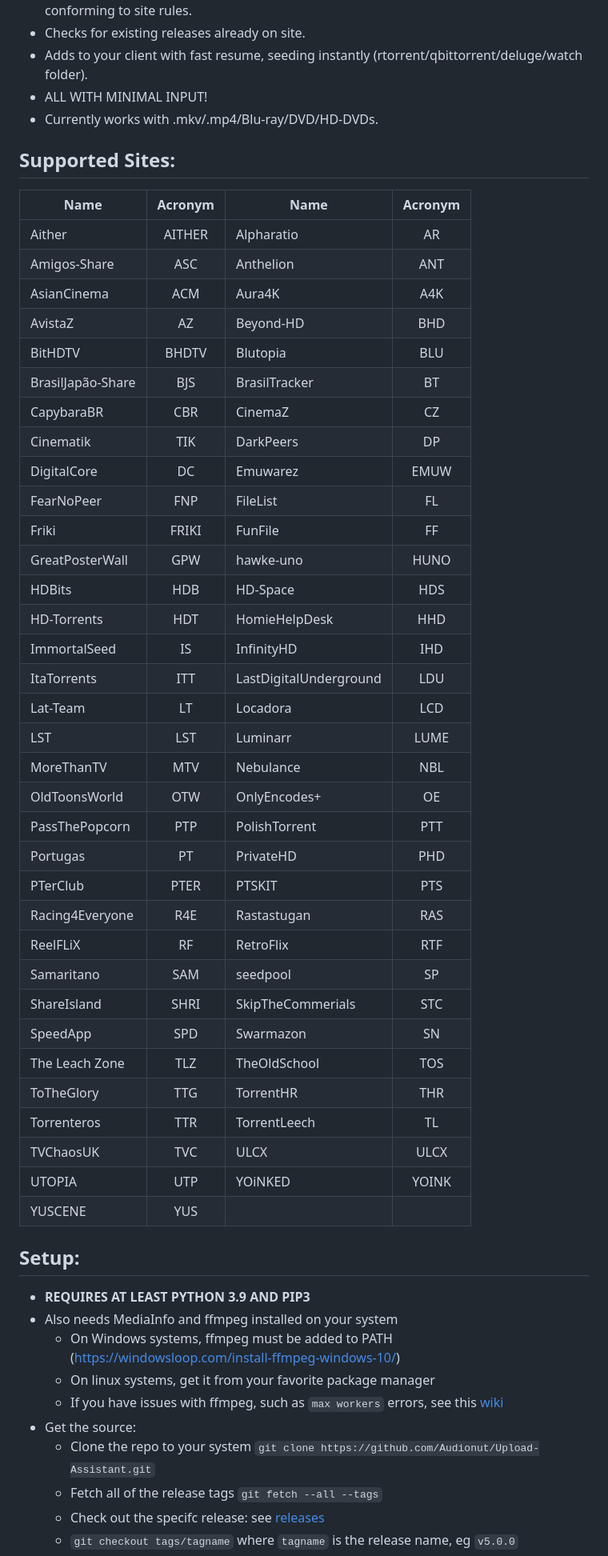
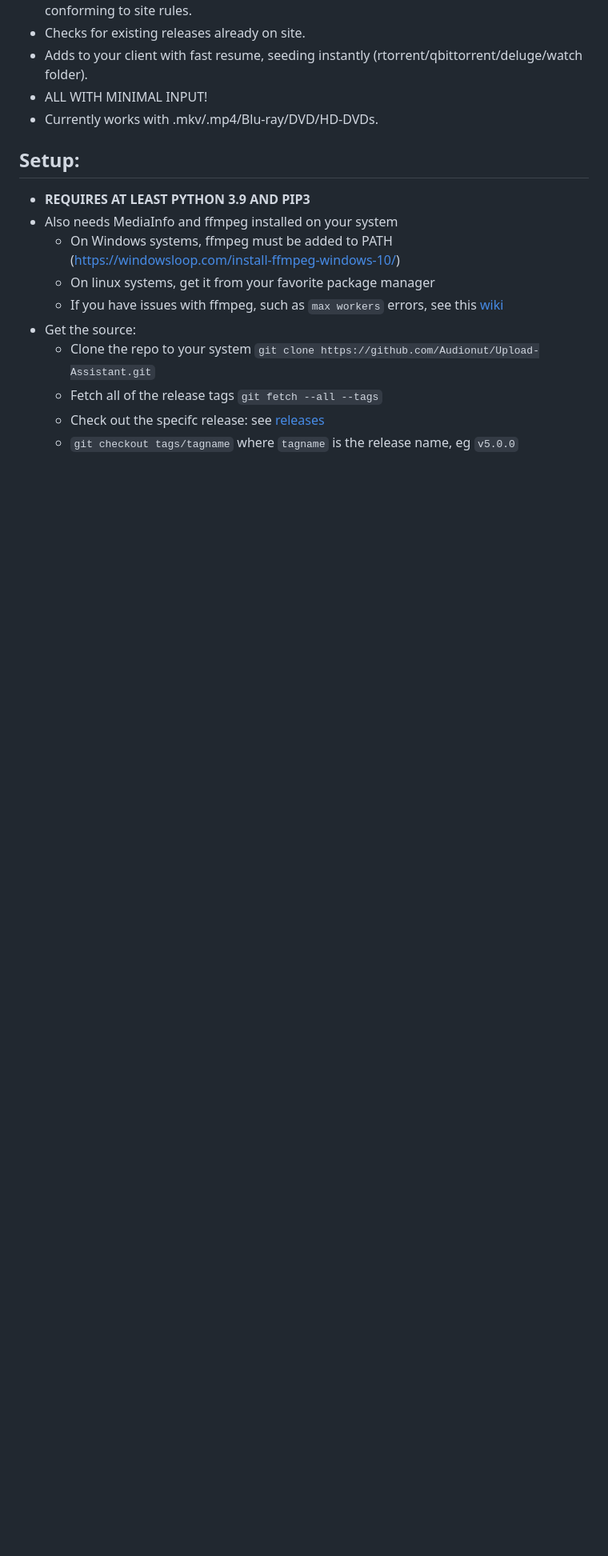
Before and after one commit to Merrick28/xUA_C411_V7.0.1_FR, a Markdown page: README.md, the part around one of its changes. Shown at 80% size. Rendered like a GitHub page; blank space fills up the shorter version.

Commit message:
Revise README for clarity and remove supported sites
Updated the README to clarify the temporary nature of the repo and removed the supported sites table.

```diff
--- a/README.md
+++ b/README.md
@@ -30,45 +30,6 @@ Many thanks to all who have contributed.
   - Adds to your client with fast resume, seeding instantly (rtorrent/qbittorrent/deluge/watch folder).
   - ALL WITH MINIMAL INPUT!
   - Currently works with .mkv/.mp4/Blu-ray/DVD/HD-DVDs.
-
-## Supported Sites:
-
-|Name|Acronym|Name|Acronym|
-|-|:-:|-|:-:|
-|Aither|AITHER|Alpharatio|AR|
-|Amigos-Share|ASC|Anthelion|ANT|
-|AsianCinema|ACM|Aura4K|A4K|
-|AvistaZ|AZ|Beyond-HD|BHD|
-|BitHDTV|BHDTV|Blutopia|BLU|
-|BrasilJapão-Share|BJS|BrasilTracker|BT|
-|CapybaraBR|CBR|CinemaZ|CZ|
-|Cinematik|TIK|DarkPeers|DP|
-|DigitalCore|DC|Emuwarez|EMUW|
-|FearNoPeer|FNP|FileList|FL|
-|Friki|FRIKI|FunFile|FF|
-|GreatPosterWall|GPW|hawke-uno|HUNO|
-|HDBits|HDB|HD-Space|HDS|
-|HD-Torrents|HDT|HomieHelpDesk|HHD|
-|ImmortalSeed|IS|InfinityHD|IHD|
-|ItaTorrents|ITT|LastDigitalUnderground|LDU|
-|Lat-Team|LT|Locadora|LCD|
-|LST|LST|Luminarr|LUME|
-|MoreThanTV|MTV|Nebulance|NBL|
-|OldToonsWorld|OTW|OnlyEncodes+|OE|
-|PassThePopcorn|PTP|PolishTorrent|PTT|
-|Portugas|PT|PrivateHD|PHD|
-|PTerClub|PTER|PTSKIT|PTS|
-|Racing4Everyone|R4E|Rastastugan|RAS|
-|ReelFLiX|RF|RetroFlix|RTF|
-|Samaritano|SAM|seedpool|SP|
-|ShareIsland|SHRI|SkipTheCommerials|STC|
-|SpeedApp|SPD|Swarmazon|SN|
-|The Leach Zone|TLZ|TheOldSchool|TOS|
-|ToTheGlory|TTG|TorrentHR|THR|
-|Torrenteros|TTR|TorrentLeech|TL|
-|TVChaosUK|TVC|ULCX|ULCX|
-|UTOPIA|UTP|YOiNKED|YOINK|
-|YUSCENE|YUS|||
 
 ## **Setup:**
    - **REQUIRES AT LEAST PYTHON 3.9 AND PIP3**
```
Also changed, not shown: other parts of README.md (+1 -1 lines).
